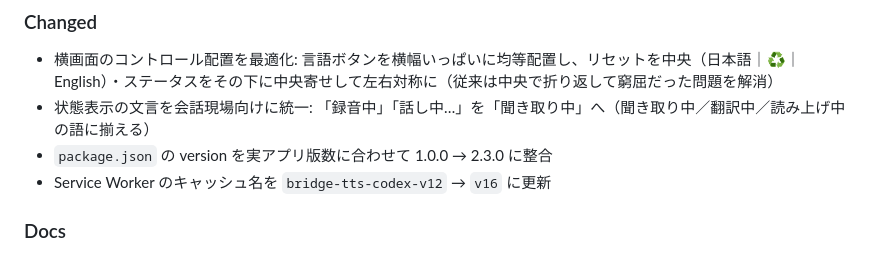
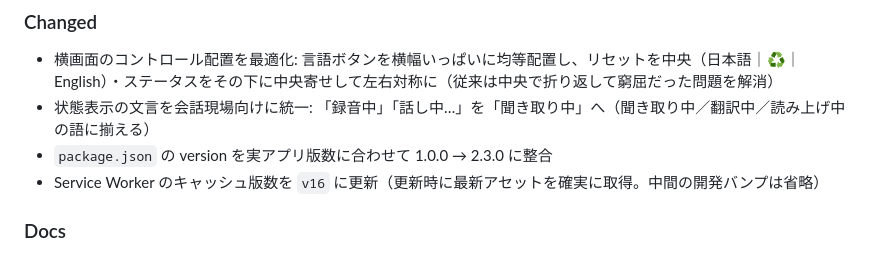
Before and after one commit to AichiroFunakoshi/BrigeTTS-Nepali, a Markdown page: CHANGELOG.md, the part around the change. Drawn GitHub-style.

Commit message:
docs: CHANGELOGのSWキャッシュ表記を簡潔化（中間バンプを省略しv16のみ明記）
- CodeRabbit指摘対応: [Unreleased]の累積記述 v12→v16 は技術的には正しいが、毎PRで誤検知が出るため、内部のキャッシュ版数の中間バンプを書かず最新版数のみ明記する方針へ

```diff
--- a/CHANGELOG.md
+++ b/CHANGELOG.md
@@ -15,7 +15,7 @@
 - 横画面のコントロール配置を最適化: 言語ボタンを横幅いっぱいに均等配置し、リセットを中央（日本語｜♻️｜English）・ステータスをその下に中央寄せして左右対称に（従来は中央で折り返して窮屈だった問題を解消）
 - 状態表示の文言を会話現場向けに統一: 「録音中」「話し中…」を「聞き取り中」へ（聞き取り中／翻訳中／読み上げ中 の語に揃える）
 - `package.json` の version を実アプリ版数に合わせて 1.0.0 → 2.3.0 に整合
-- Service Worker のキャッシュ名を `bridge-tts-codex-v12` → `v16` に更新
+- Service Worker のキャッシュ版数を `v16` に更新（更新時に最新アセットを確実に取得。中間の開発バンプは省略）
 
 ### Docs
 - 作業継続ガイド `docs/HANDOFF.md` と申し送り `docs/handover-2026-06-23-present-mode.md` を追加
```
